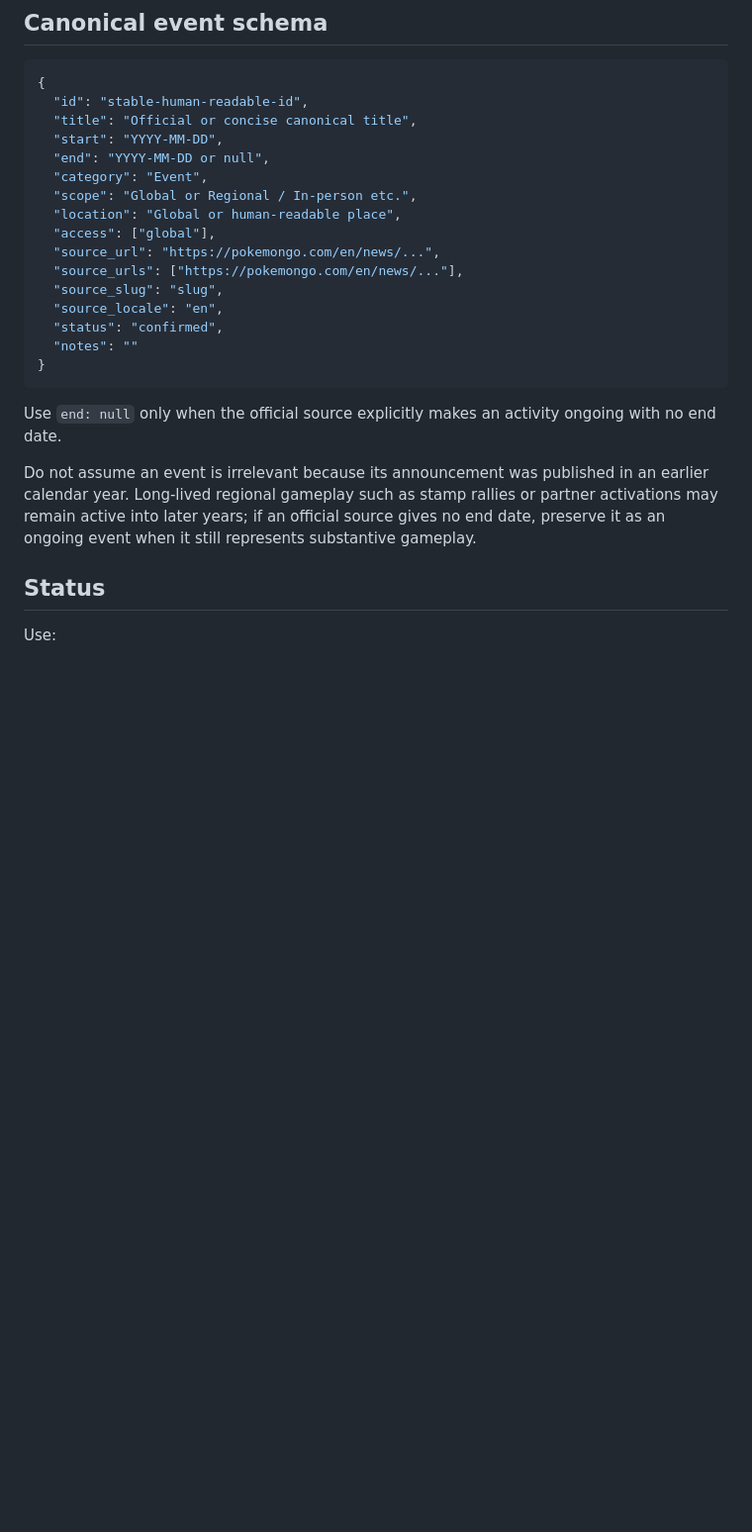
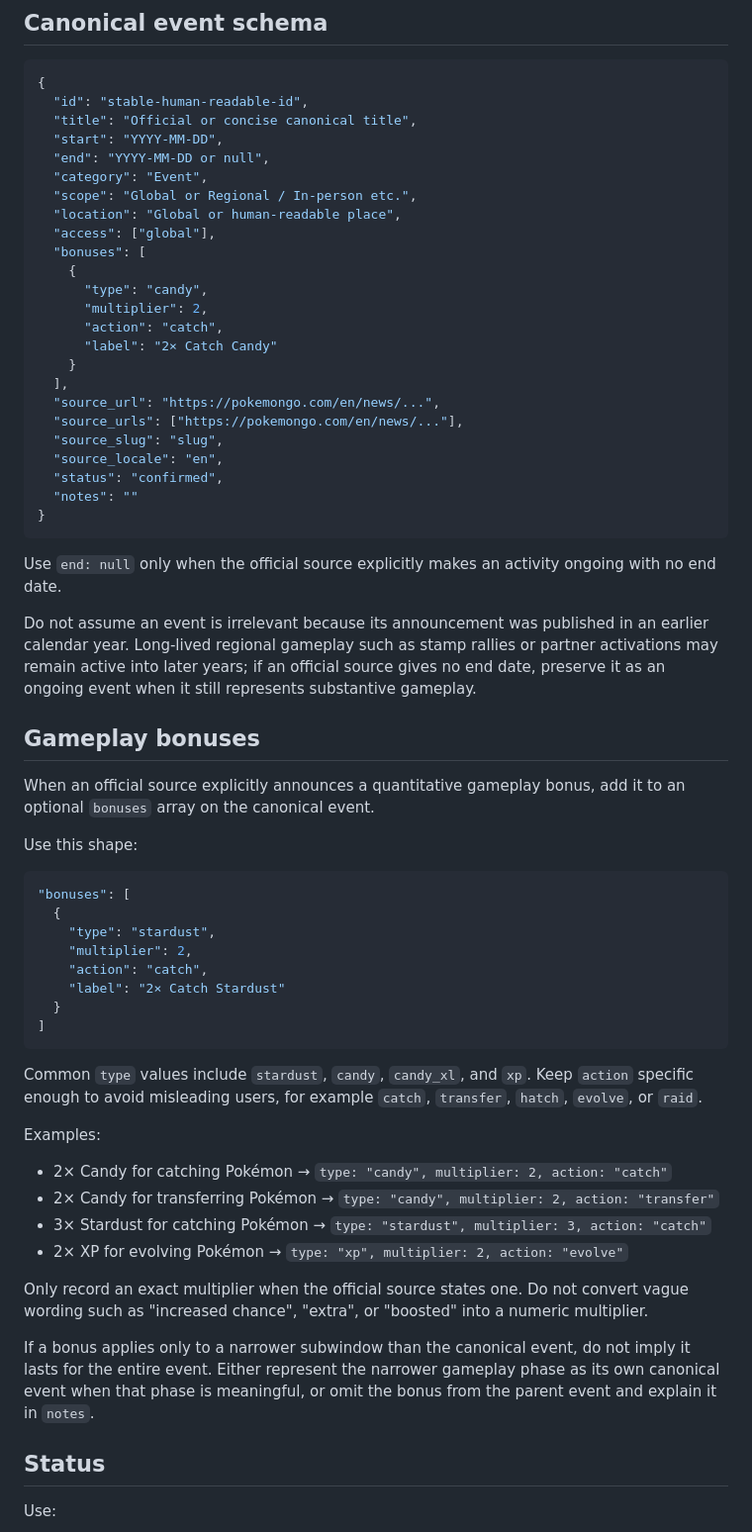
Before and after one commit to vivific/pgocalendar, a Markdown page: UPDATER.md, the part around the change. Shown at 99% size. Rendered like a GitHub page; blank space fills up the shorter version.

Commit message:
Extract quantitative gameplay bonuses

````diff
--- a/UPDATER.md
+++ b/UPDATER.md
@@ -88,6 +88,14 @@ Do not mark an event `ticketed` merely because an optional paid ticket exists. D
   "scope": "Global or Regional / In-person etc.",
   "location": "Global or human-readable place",
   "access": ["global"],
+  "bonuses": [
+    {
+      "type": "candy",
+      "multiplier": 2,
+      "action": "catch",
+      "label": "2× Catch Candy"
+    }
+  ],
   "source_url": "https://pokemongo.com/en/news/...",
   "source_urls": ["https://pokemongo.com/en/news/..."],
   "source_slug": "slug",
@@ -100,6 +108,35 @@ Do not mark an event `ticketed` merely because an optional paid ticket exists. D
 Use `end: null` only when the official source explicitly makes an activity ongoing with no end date.
 
 Do not assume an event is irrelevant because its announcement was published in an earlier calendar year. Long-lived regional gameplay such as stamp rallies or partner activations may remain active into later years; if an official source gives no end date, preserve it as an ongoing event when it still represents substantive gameplay.
+
+## Gameplay bonuses
+
+When an official source explicitly announces a quantitative gameplay bonus, add it to an optional `bonuses` array on the canonical event.
+
+Use this shape:
+
+```json
+"bonuses": [
+  {
+    "type": "stardust",
+    "multiplier": 2,
+    "action": "catch",
+    "label": "2× Catch Stardust"
+  }
+]
+```
+
+Common `type` values include `stardust`, `candy`, `candy_xl`, and `xp`. Keep `action` specific enough to avoid misleading users, for example `catch`, `transfer`, `hatch`, `evolve`, or `raid`.
+
+Examples:
+- 2× Candy for catching Pokémon → `type: "candy", multiplier: 2, action: "catch"`
+- 2× Candy for transferring Pokémon → `type: "candy", multiplier: 2, action: "transfer"`
+- 3× Stardust for catching Pokémon → `type: "stardust", multiplier: 3, action: "catch"`
+- 2× XP for evolving Pokémon → `type: "xp", multiplier: 2, action: "evolve"`
+
+Only record an exact multiplier when the official source states one. Do not convert vague wording such as "increased chance", "extra", or "boosted" into a numeric multiplier.
+
+If a bonus applies only to a narrower subwindow than the canonical event, do not imply it lasts for the entire event. Either represent the narrower gameplay phase as its own canonical event when that phase is meaningful, or omit the bonus from the parent event and explain it in `notes`.
 
 ## Status
 
````
